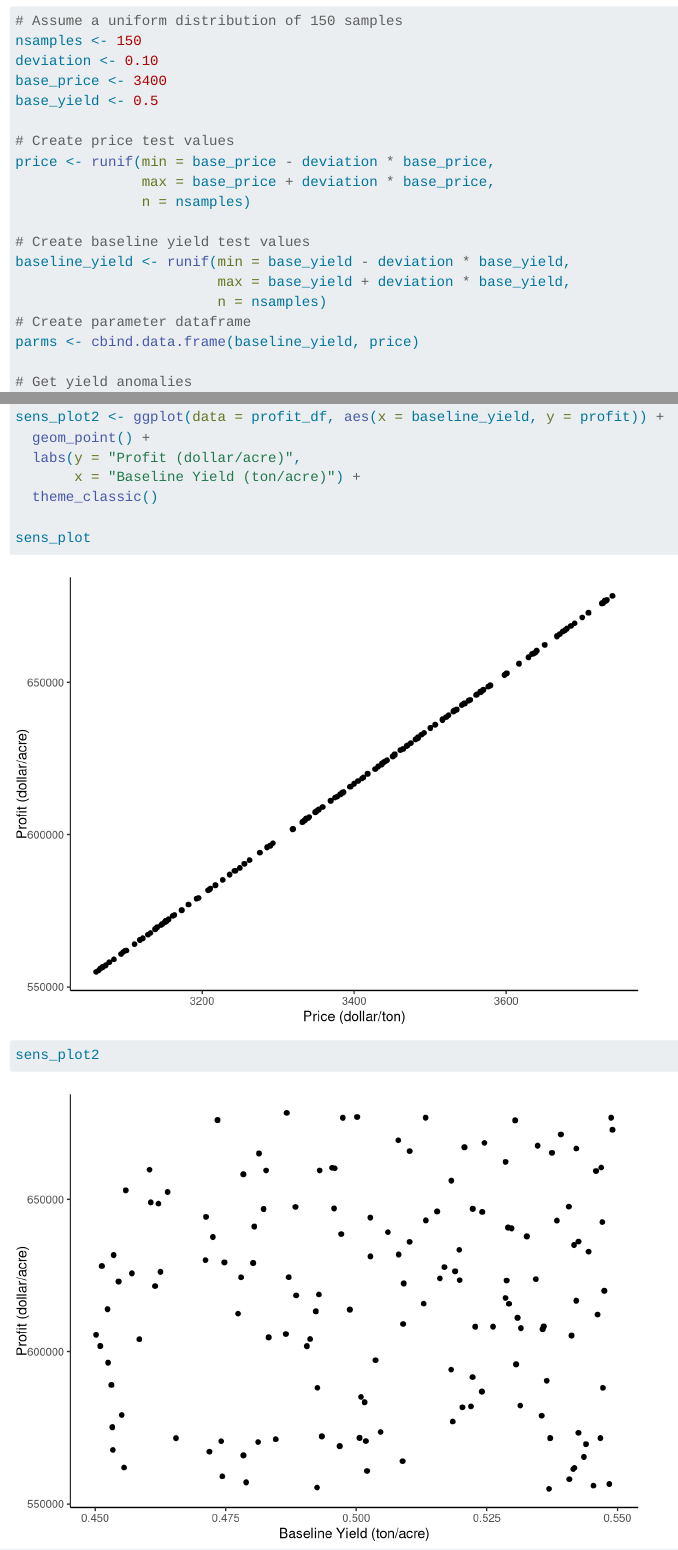
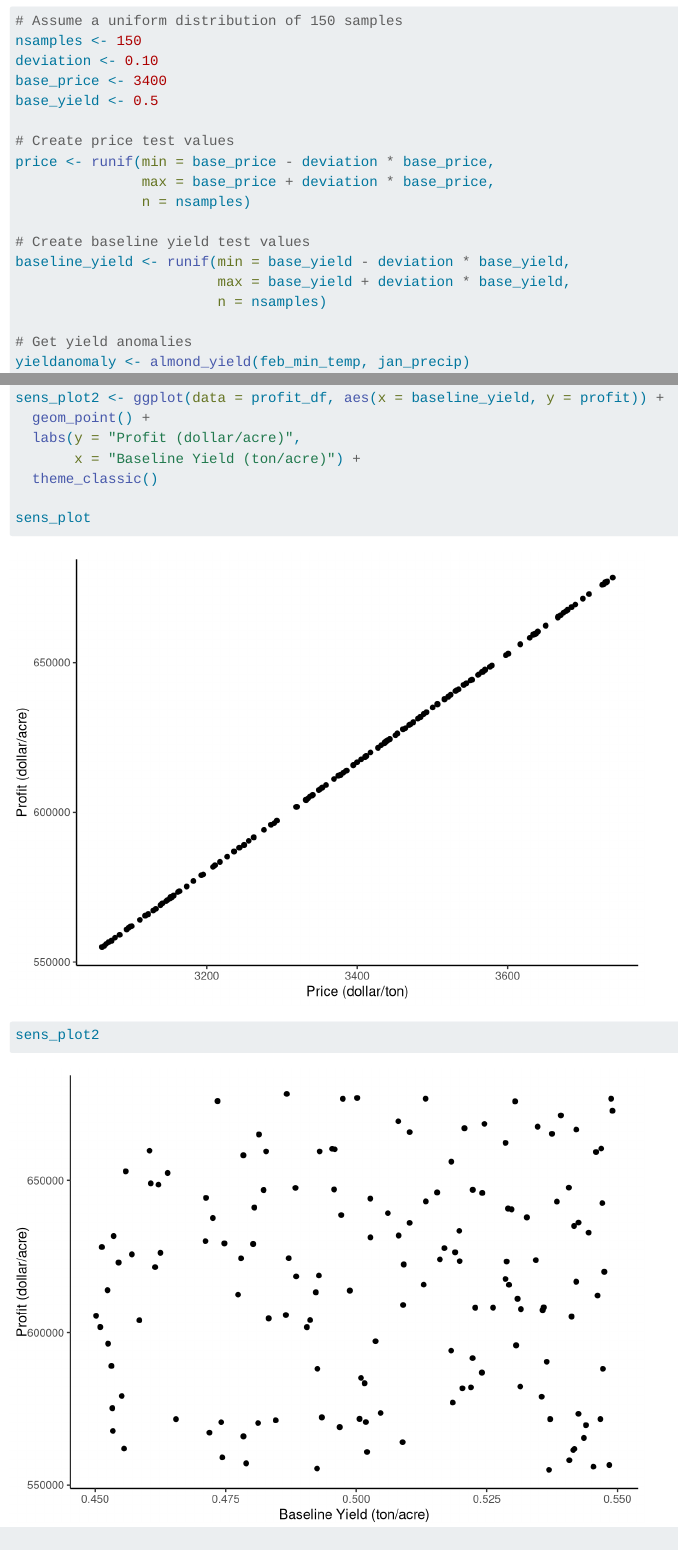
Before and after one commit to evajnewby/eds230-assignment1, a Quarto document (almond_informal_sensitivity.qmd): the page in a window 1100 px wide, from 1800 px down, and a second part further down, joined at a grey line. Rendered offline with R 4.5, knitr and Pandoc in place of Quarto, with nearby package versions; code that draws random numbers runs with fixed seeds of ours.

Commit message:
make graphs

```diff
--- a/almond_informal_sensitivity.qmd
+++ b/almond_informal_sensitivity.qmd
@@ -75,8 +75,6 @@ price <- runif(min = base_price - deviation * base_price,
 baseline_yield <- runif(min = base_yield - deviation * base_yield,
                         max = base_yield + deviation * base_yield,
                         n = nsamples)
-# Create parameter dataframe
-parms <- cbind.data.frame(baseline_yield, price)
 
 # Get yield anomalies
 yieldanomaly <- almond_yield(feb_min_temp, jan_precip)
```
